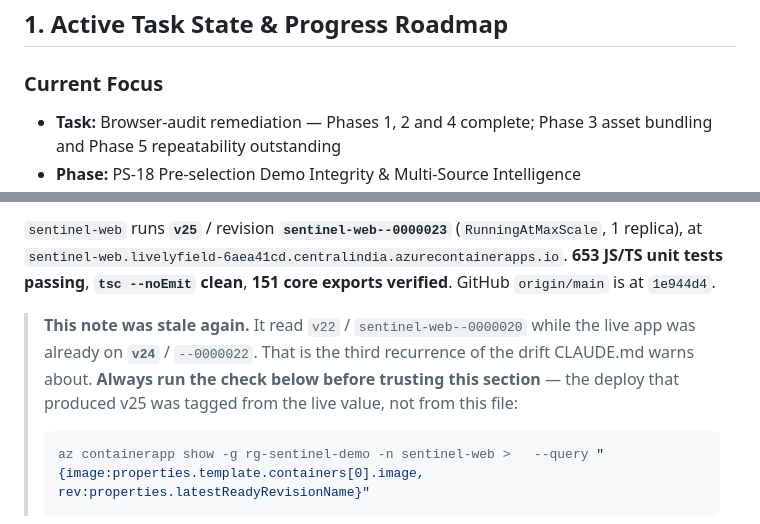
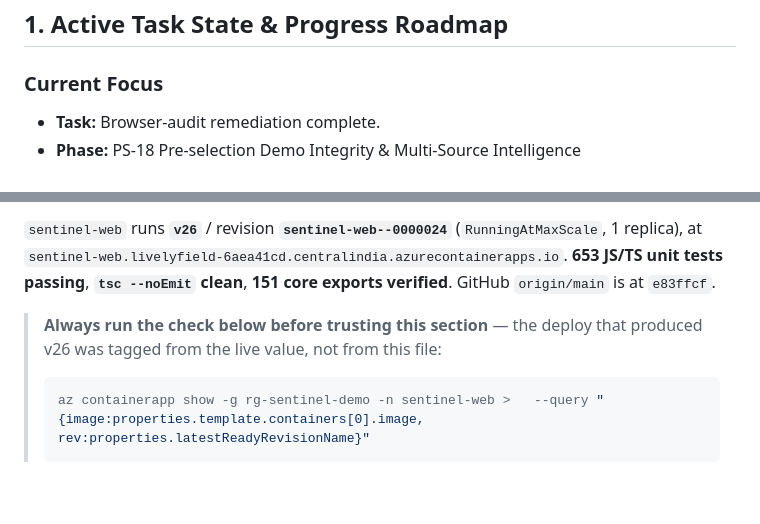
Before and after one commit to AvinashBayya/social-media-ai-agents-v2, a Markdown page: PROJECT_MEMORY.md, 2 parts joined by grey strips. Rendered like a GitHub page; blank space fills up the shorter version.

Commit message:
docs: update PROJECT_MEMORY.md to reflect v26 deploy

````diff
--- a/PROJECT_MEMORY.md
+++ b/PROJECT_MEMORY.md
@@ -8,5 +8,5 @@
 
 ### Current Focus
 
-- **Task:** Browser-audit remediation — Phases 1, 2 and 4 complete; Phase 3 asset bundling and Phase 5 repeatability outstanding
+- **Task:** Browser-audit remediation complete.
 - **Phase:** PS-18 Pre-selection Demo Integrity & Multi-Source Intelligence
@@ -16,14 +16,12 @@
 
-`sentinel-web` runs **`v25`** / revision **`sentinel-web--0000023`**
+`sentinel-web` runs **`v26`** / revision **`sentinel-web--0000024`**
 (`RunningAtMaxScale`, 1 replica), at
 `sentinel-web.livelyfield-6aea41cd.centralindia.azurecontainerapps.io`.
 **653 JS/TS unit tests passing**, **`tsc --noEmit` clean**, **151 core exports verified**.
-GitHub `origin/main` is at `1e944d4`.
+GitHub `origin/main` is at `e83ffcf`.
 
-> **This note was stale again.** It read `v22` / `sentinel-web--0000020` while the live app was
-> already on **`v24`** / `--0000022`. That is the third recurrence of the drift CLAUDE.md warns
-> about. **Always run the check below before trusting this section** — the deploy that produced
-> v25 was tagged from the live value, not from this file:
+> **Always run the check below before trusting this section** — the deploy that produced
+> v26 was tagged from the live value, not from this file:
 >
 > ```sh
 > az containerapp show -g rg-sentinel-demo -n sentinel-web >   --query "{image:properties.template.containers[0].image, rev:properties.latestReadyRevisionName}"
````
Also changed, not shown: other parts of PROJECT_MEMORY.md (+2 -2 lines).
